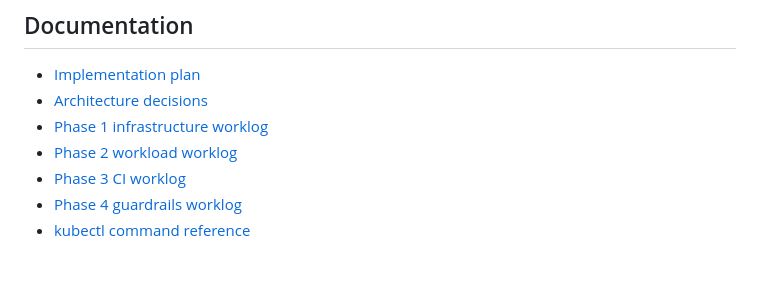
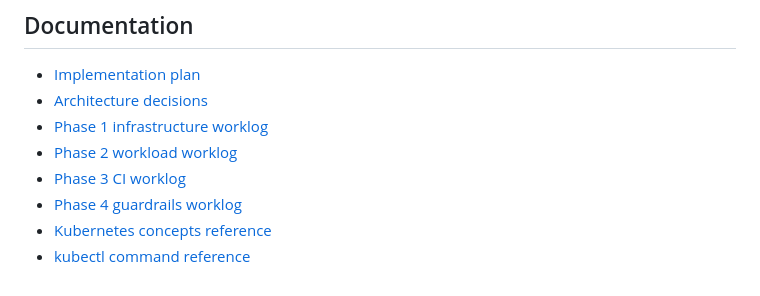
Before and after one commit to sindredg/k8-lab, a Markdown page: README.md, the part around the change. Rendered like a GitHub page.

Commit message:
docs: add a Kubernetes concepts reference

```diff
--- a/README.md
+++ b/README.md
@@ -92,4 +92,5 @@ flowchart TB
 - [Phase 2 workload worklog](worklog/phase-02-nginx-workload.md)
 - [Phase 3 CI worklog](worklog/phase-03-ci.md)
 - [Phase 4 guardrails worklog](worklog/phase-04-workload-guardrails.md)
+- [Kubernetes concepts reference](reference/kubernetes-concepts.md)
 - [kubectl command reference](reference/kubectl-commands.md)
```
Also changed, not shown: reference/kubernetes-concepts.md (added, +288 -0 lines).
